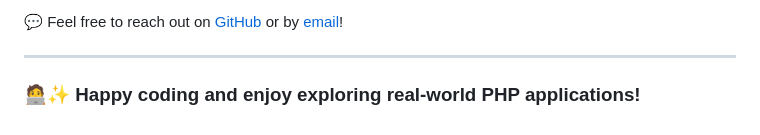
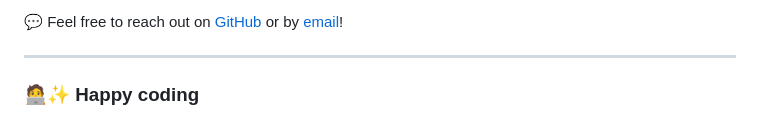
Before and after one commit to andredisa/JSDevHub, a Markdown page: README.md, the part around the change. GitHub-like rendering.

```diff
--- a/README.md
+++ b/README.md
@@ -151,4 +151,4 @@ I welcome your feedback, contributions, or collaboration ideas!
 
 ---
 
-### 🧑‍💻✨ Happy coding and enjoy exploring real-world PHP applications!
+### 🧑‍💻✨ Happy coding
```
